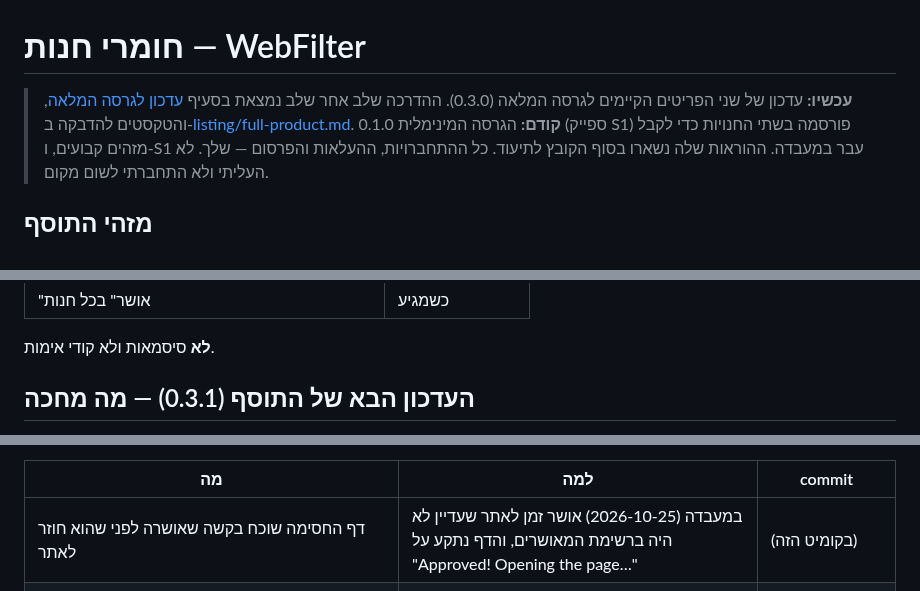
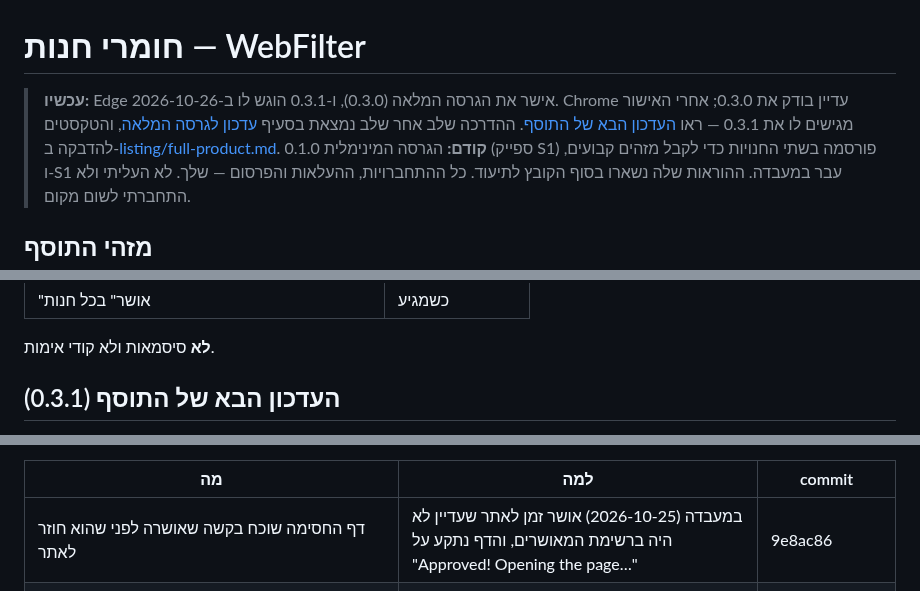
Before and after one commit to eranfinish/WebFilterApp, a Markdown page: store/README.md, 3 parts joined by grey strips. GitHub-like rendering.

Commit message:
Store: 0.3.1 submitted to Edge (2026-10-26); Edge approved 0.3.0
Co-Authored-By: Claude Opus 5.5 <noreply@anthropic.com>

```diff
--- a/store/README.md
+++ b/store/README.md
@@ -1,6 +1,6 @@
 # חומרי חנות — WebFilter
 
-> **עכשיו:** עדכון של שני הפריטים הקיימים לגרסה המלאה (0.3.0). ההדרכה שלב אחר שלב נמצאת בסעיף [עדכון לגרסה המלאה](#עדכון-לגרסה-המלאה-030--שלב-אחר-שלב), והטקסטים להדבקה ב-[listing/full-product.md](listing/full-product.md).
+> **עכשיו:** Edge אישר את הגרסה המלאה (0.3.0), ו-0.3.1 הוגש לו ב-2026-10-26. Chrome עדיין בודק את 0.3.0; אחרי האישור מגישים לו את 0.3.1 — ראו [העדכון הבא של התוסף](#העדכון-הבא-של-התוסף-031). ההדרכה שלב אחר שלב נמצאת בסעיף [עדכון לגרסה המלאה](#עדכון-לגרסה-המלאה-030--שלב-אחר-שלב), והטקסטים להדבקה ב-[listing/full-product.md](listing/full-product.md).
 > **קודם:** הגרסה המינימלית 0.1.0 (ספייק S1) פורסמה בשתי החנויות כדי לקבל מזהים קבועים, ו-S1 עבר במעבדה. ההוראות שלה נשארו בסוף הקובץ לתיעוד.
 > כל ההתחברויות, ההעלאות והפרסום — שלך. לא העליתי ולא התחברתי לשום מקום.
 
@@ -99,5 +99,5 @@ powershell -NoProfile -ExecutionPolicy Bypass -File store\build-full.ps1
 
 **לא** סיסמאות ולא קודי אימות.
 
-## העדכון הבא של התוסף (0.3.1) — מה מחכה
+## העדכון הבא של התוסף (0.3.1)
 
@@ -105,7 +105,7 @@ powershell -NoProfile -ExecutionPolicy Bypass -File store\build-full.ps1
 
 | מה | למה | commit |
 |----|-----|--------|
-| דף החסימה שוכח בקשה שאושרה לפני שהוא חוזר לאתר | במעבדה (2026-10-25) אושר זמן לאתר שעדיין לא היה ברשימת המאושרים, והדף נתקע על "Approved! Opening the page…" | (בקומיט הזה) |
+| דף החסימה שוכח בקשה שאושרה לפני שהוא חוזר לאתר | במעבדה (2026-10-25) אושר זמן לאתר שעדיין לא היה ברשימת המאושרים, והדף נתקע על "Approved! Opening the page…" | 9e8ac86 |
 | חיפוש ערוצים ב-YouTube מתוך "הערוצים שלי" (PROTECTION-SPEC §15): תיבה "חפש ערוץ", תוצאות של ערוצים בלבד (התוסף מסתיר סרטונים ו-Shorts), "מאושר" / "בקש אישור" ליד כל ערוץ, וחיפוש רגיל ב-YouTube מופנה לחיפוש ערוצים | החלטה עם ההורה: ילד במצב "רק ערוצים מאושרים" לא יכול היה למצוא ערוץ חדש. דלוק רק לבן משפחה עם המתג החדש בממשק הניהול; בלי הרשאה חדשה | m8/youtube-channel-search |
 | בקשת ערוץ נושאת את שם הערוץ, ה-handle והחיפוש שבו נמצא; מסך החסימה מציג את שם הערוץ | ההורה ראה בבקשות ובהודעות רק מזהה `UC…`; אישור שומר עכשיו את הערוץ עם השם. בהגשה: ההסבר על ה-content scripts של YouTube ושורת "Website content" עודכנו ב-`listing/full-product.md` — להעתיק לשתי החנויות | m8/youtube-channel-search |
 
```
Also changed, not shown: other parts of store/README.md (+2 -2 lines).
